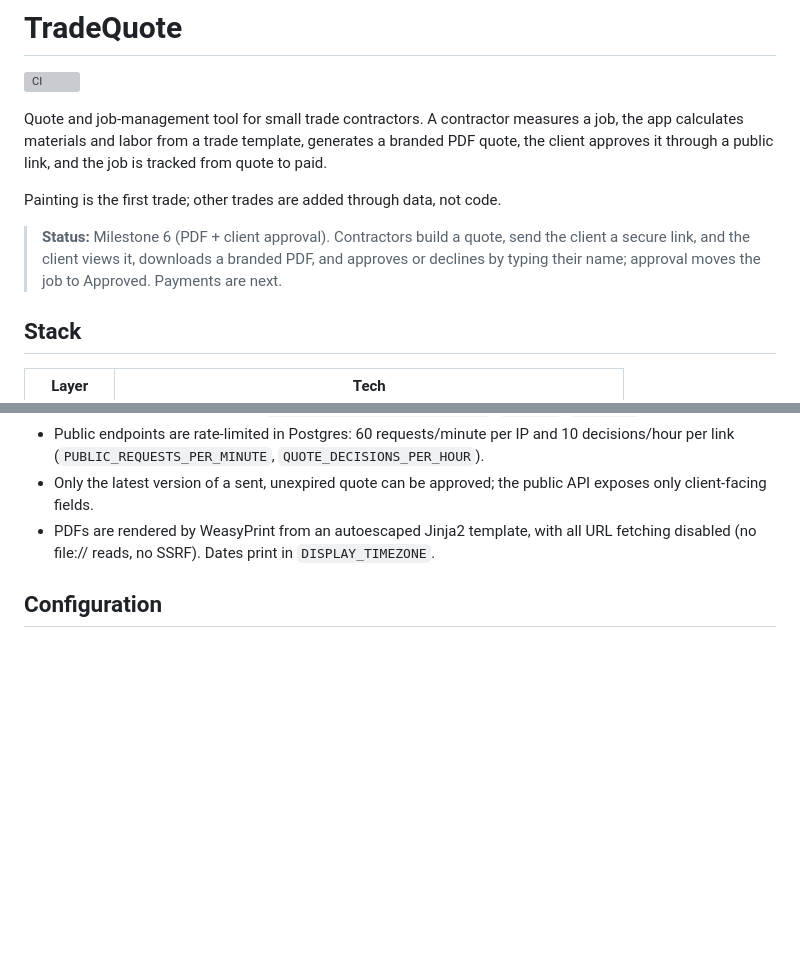
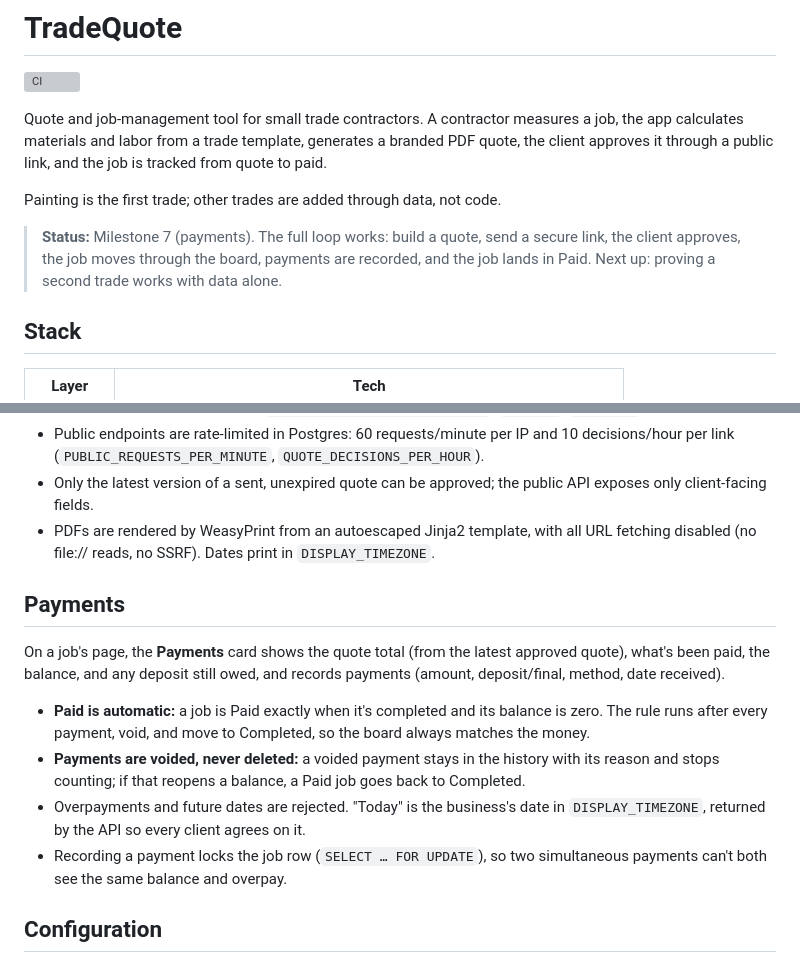
Before and after one commit to IkmannBhullar/tradequote, a Markdown page: README.md, 2 parts joined by grey strips. GitHub-like rendering; blank space fills up the shorter version; grey boxes are pictures that could not be loaded.

Commit message:
Document payments in the README
Co-Authored-By: Claude Opus 5.5 <noreply@anthropic.com>

```diff
--- a/README.md
+++ b/README.md
@@ -8,9 +8,9 @@ approves it through a public link, and the job is tracked from quote to paid.
 
 Painting is the first trade; other trades are added through data, not code.
 
-> **Status:** Milestone 6 (PDF + client approval). Contractors build a quote, send the client a
-> secure link, and the client views it, downloads a branded PDF, and approves or declines by typing
-> their name; approval moves the job to Approved. Payments are next.
+> **Status:** Milestone 7 (payments). The full loop works: build a quote, send a secure link, the
+> client approves, the job moves through the board, payments are recorded, and the job lands in
+> Paid. Next up: proving a second trade works with data alone.
 
 ## Stack
 
@@ -202,6 +202,21 @@ Security (architecture rule 8):
 - PDFs are rendered by WeasyPrint from an autoescaped Jinja2 template, with all URL fetching
   disabled (no file:// reads, no SSRF). Dates print in `DISPLAY_TIMEZONE`.
 
+## Payments
+
+On a job's page, the **Payments** card shows the quote total (from the latest approved quote), what's
+been paid, the balance, and any deposit still owed, and records payments (amount, deposit/final,
+method, date received).
+
+- **Paid is automatic:** a job is Paid exactly when it's completed and its balance is zero. The rule
+  runs after every payment, void, and move to Completed, so the board always matches the money.
+- **Payments are voided, never deleted:** a voided payment stays in the history with its reason and
+  stops counting; if that reopens a balance, a Paid job goes back to Completed.
+- Overpayments and future dates are rejected. "Today" is the business's date in
+  `DISPLAY_TIMEZONE`, returned by the API so every client agrees on it.
+- Recording a payment locks the job row (`SELECT … FOR UPDATE`), so two simultaneous payments can't
+  both see the same balance and overpay.
+
 ## Configuration
 
 All configuration comes from environment variables (see [`.env.example`](.env.example)), including
```
